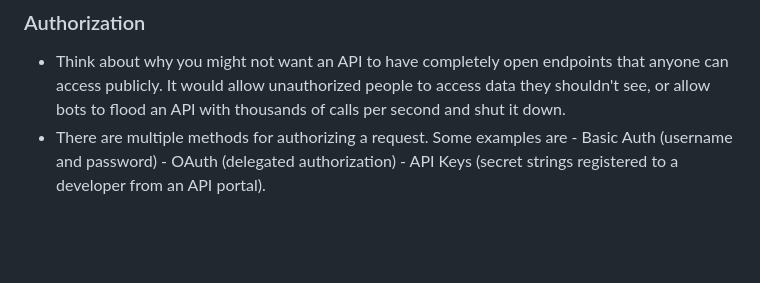
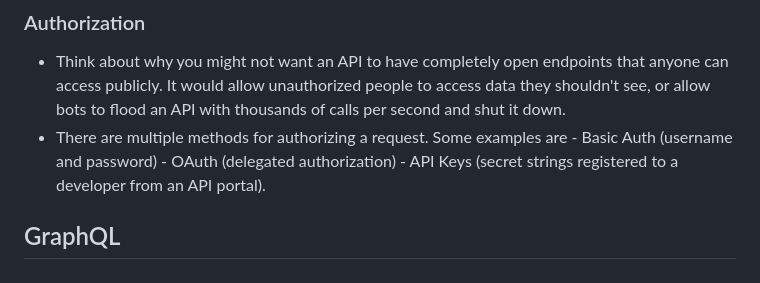
Before and after one commit to GayashanDeshapriya/Application-Programming-Interfaces-API, a Markdown page: README.md, the part around one of its changes. Rendered like a GitHub page; blank space fills up the shorter version.

```diff
--- a/README.md
+++ b/README.md
@@ -101,3 +101,5 @@ Some common HTTP request methods correspond to the CRUD operations mentioned ear
             - Basic Auth (username and password)
             - OAuth (delegated authorization)
             - API Keys (secret strings registered to a developer from an API portal).
+
+## GraphQL
```
Also changed, not shown: other parts of README.md (+8 -8 lines).
